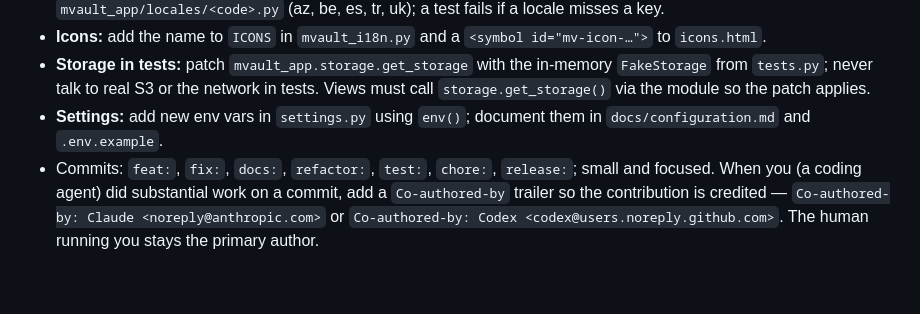
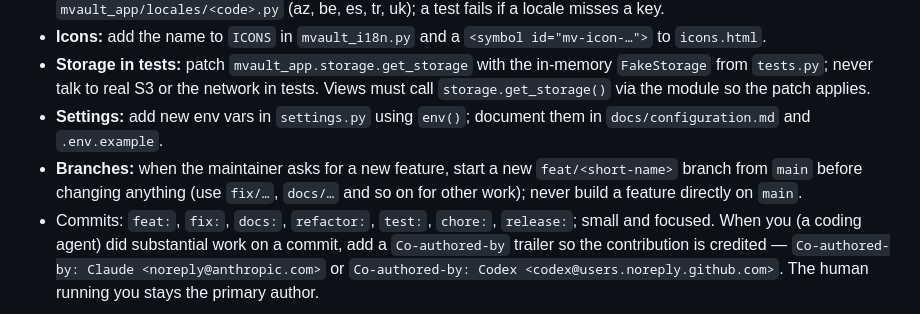
Before and after one commit to orkhan/mvault, a Markdown page: AGENTS.md, the part around the change. Drawn GitHub-style; blank space fills up the shorter version.

Commit message:
docs: require a feat/* branch for each new feature
Co-authored-by: Claude <noreply@anthropic.com>

```diff
--- a/AGENTS.md
+++ b/AGENTS.md
@@ -34,6 +34,7 @@ All tests must pass before you finish. A logged `RuntimeError: down` during test
 - **Icons:** add the name to `ICONS` in `mvault_i18n.py` and a `<symbol id="mv-icon-…">` to `icons.html`.
 - **Storage in tests:** patch `mvault_app.storage.get_storage` with the in-memory `FakeStorage` from `tests.py`; never talk to real S3 or the network in tests. Views must call `storage.get_storage()` via the module so the patch applies.
 - **Settings:** add new env vars in `settings.py` using `env()`; document them in `docs/configuration.md` and `.env.example`.
+- **Branches:** when the maintainer asks for a new feature, start a new `feat/<short-name>` branch from `main` before changing anything (use `fix/…`, `docs/…` and so on for other work); never build a feature directly on `main`.
 - Commits: `feat:`, `fix:`, `docs:`, `refactor:`, `test:`, `chore:`, `release:`; small and focused. When you (a coding agent) did substantial work on a commit, add a `Co-authored-by` trailer so the contribution is credited — `Co-authored-by: Claude <noreply@anthropic.com>` or `Co-authored-by: Codex <codex@users.noreply.github.com>`. The human running you stays the primary author.
 
 ## Rules that must not be broken
```
